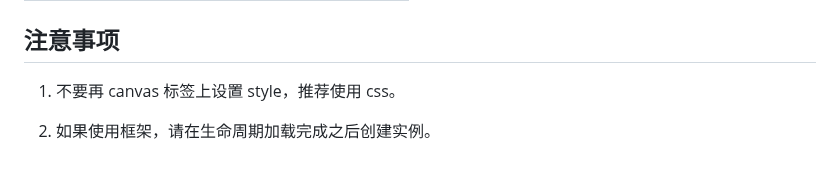
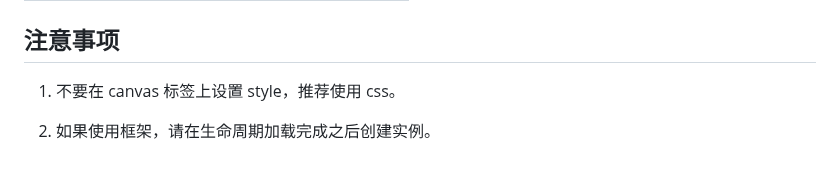
Before and after one commit to heylight/canvas-select, a Markdown page: README.md, the part around the change. GitHub-like rendering.

```diff
--- a/README.md
+++ b/README.md
@@ -188,6 +188,6 @@ instance.on("select", (info) => {
 
 ## 注意事项
 
-1. 不要再 canvas 标签上设置 style，推荐使用 css。
+1. 不要在 canvas 标签上设置 style，推荐使用 css。
 
 2. 如果使用框架，请在生命周期加载完成之后创建实例。
```
